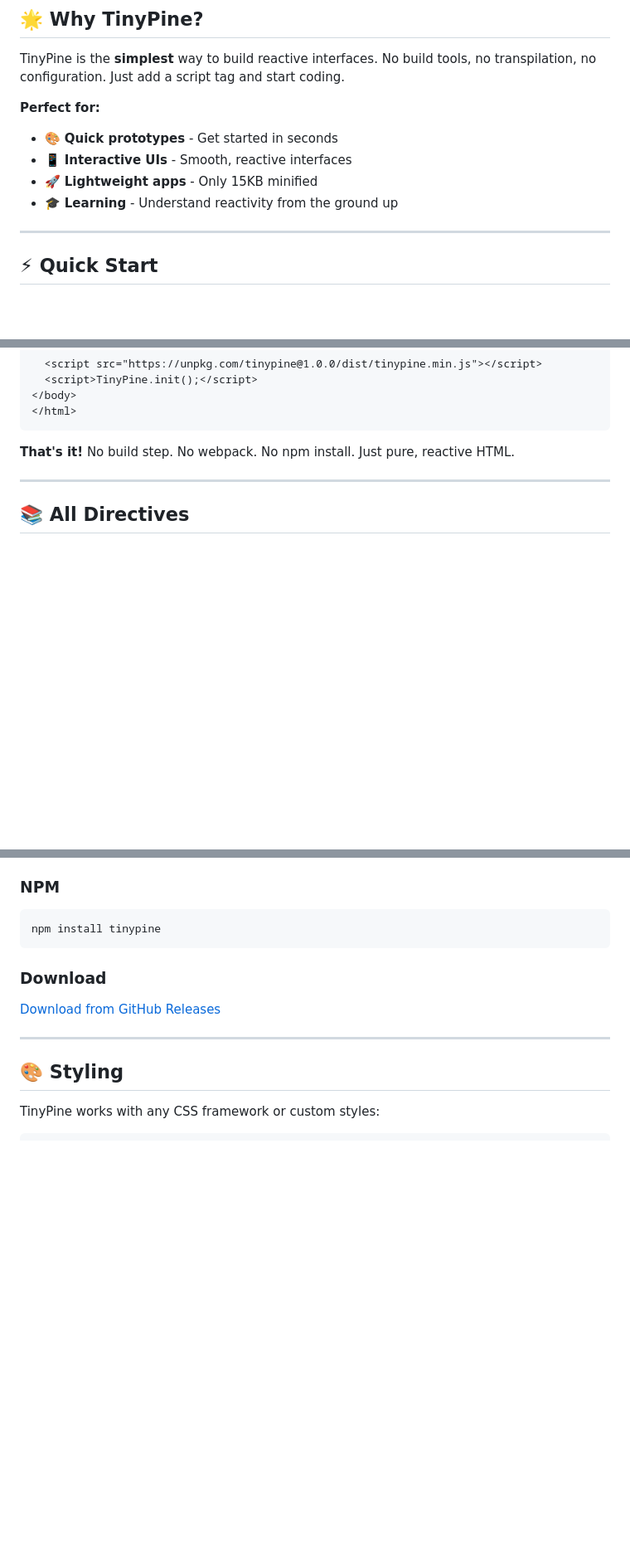
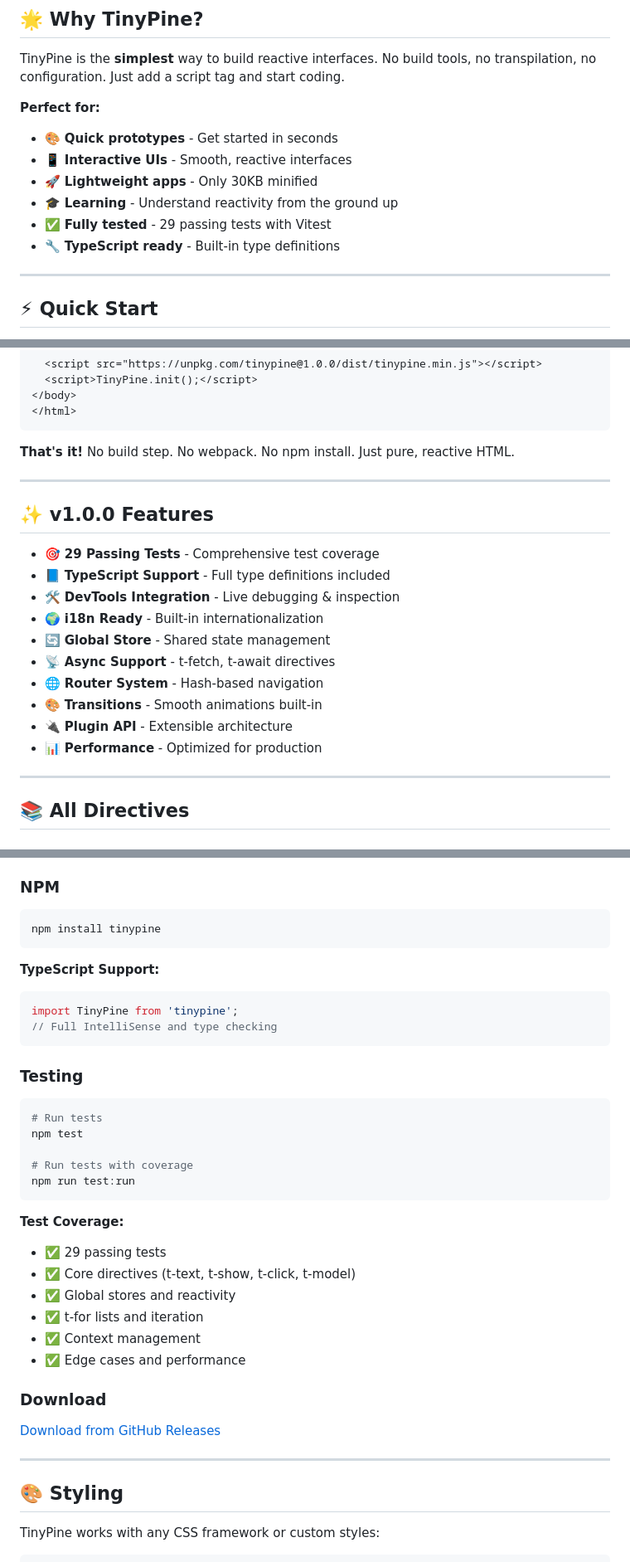
Before and after one commit to DigitalCoreHub/TinyPine, a Markdown page: README.md, 3 parts joined by grey strips. Shown: that part at 83% size. Drawn GitHub-style; blank space fills up the shorter version.

Commit message:
docs: update README for v1.0.0 stable release
- Updated badges and version to v1.0.0
- Added test coverage information (29 tests)
- Added TypeScript support section
- Added v1.0.0 features overview
- Updated installation instructions
- Updated roadmap with v1.0.0 release

````diff
--- a/README.md
+++ b/README.md
@@ -21,8 +22,10 @@ TinyPine is the **simplest** way to build reactive interfaces. No build tools, n
 **Perfect for:**
 - 🎨 **Quick prototypes** - Get started in seconds
 - 📱 **Interactive UIs** - Smooth, reactive interfaces
-- 🚀 **Lightweight apps** - Only 15KB minified
+- 🚀 **Lightweight apps** - Only 30KB minified
 - 🎓 **Learning** - Understand reactivity from the ground up
+- ✅ **Fully tested** - 29 passing tests with Vitest
+- 🔧 **TypeScript ready** - Built-in type definitions
 
 ---
 
@@ -49,6 +52,21 @@ Add one script tag and you're ready:
 ```
 
 **That's it!** No build step. No webpack. No npm install. Just pure, reactive HTML.
+
+---
+
+## ✨ v1.0.0 Features
+
+- 🎯 **29 Passing Tests** - Comprehensive test coverage
+- 📘 **TypeScript Support** - Full type definitions included
+- 🛠️ **DevTools Integration** - Live debugging & inspection
+- 🌍 **i18n Ready** - Built-in internationalization
+- 🔄 **Global Store** - Shared state management
+- 📡 **Async Support** - t-fetch, t-await directives
+- 🌐 **Router System** - Hash-based navigation
+- 🎨 **Transitions** - Smooth animations built-in
+- 🔌 **Plugin API** - Extensible architecture
+- 📊 **Performance** - Optimized for production
 
 ---
 
@@ -290,6 +308,30 @@ TinyPine.loadLocale('en', '/lang/en.json');
 ```bash
 npm install tinypine
 ```
+
+**TypeScript Support:**
+```typescript
+import TinyPine from 'tinypine';
+// Full IntelliSense and type checking
+```
+
+### Testing
+
+```bash
+# Run tests
+npm test
+
+# Run tests with coverage
+npm run test:run
+```
+
+**Test Coverage:**
+- ✅ 29 passing tests
+- ✅ Core directives (t-text, t-show, t-click, t-model)
+- ✅ Global stores and reactivity
+- ✅ t-for lists and iteration
+- ✅ Context management
+- ✅ Edge cases and performance
 
 ### Download
 
````
Also changed, not shown: other parts of README.md (+4 -2 lines).
